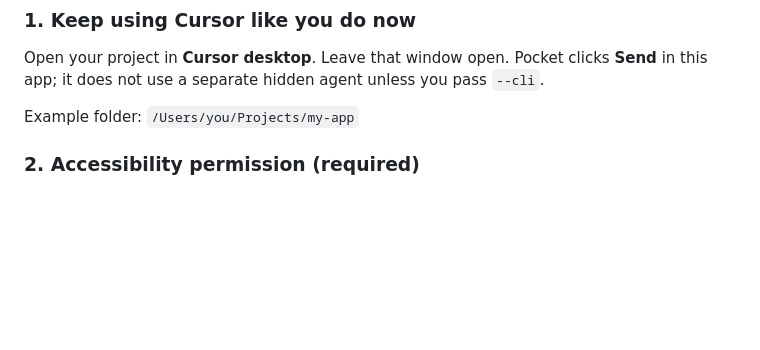
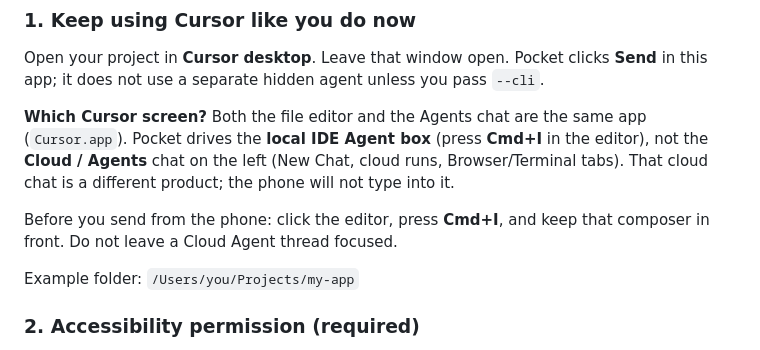
Before and after one commit to seethinajayadileep/cursor_repo, a Markdown page: MACBOOK_ANDROID.md, the part around the change. GitHub-like rendering; blank space fills up the shorter version.

Commit message:
Document local Cmd+I composer vs Cloud Agents chat
Pocket pastes into the IDE Agent box, not the Cloud Agents thread in the same Cursor window.

Co-authored-by: JAYA DILEEP <seethinajayadileep@users.noreply.github.com>

```diff
--- a/MACBOOK_ANDROID.md
+++ b/MACBOOK_ANDROID.md
@@ -15,6 +15,10 @@ MacBook (Cursor + your project)          Android phone
 ### 1. Keep using Cursor like you do now
 
 Open your project in **Cursor desktop**. Leave that window open. Pocket clicks **Send** in this app; it does not use a separate hidden agent unless you pass `--cli`.
+
+**Which Cursor screen?** Both the file editor and the Agents chat are the same app (`Cursor.app`). Pocket drives the **local IDE Agent box** (press **Cmd+I** in the editor), not the **Cloud / Agents** chat on the left (New Chat, cloud runs, Browser/Terminal tabs). That cloud chat is a different product; the phone will not type into it.
+
+Before you send from the phone: click the editor, press **Cmd+I**, and keep that composer in front. Do not leave a Cloud Agent thread focused.
 
 Example folder: `/Users/you/Projects/my-app`
 
```
